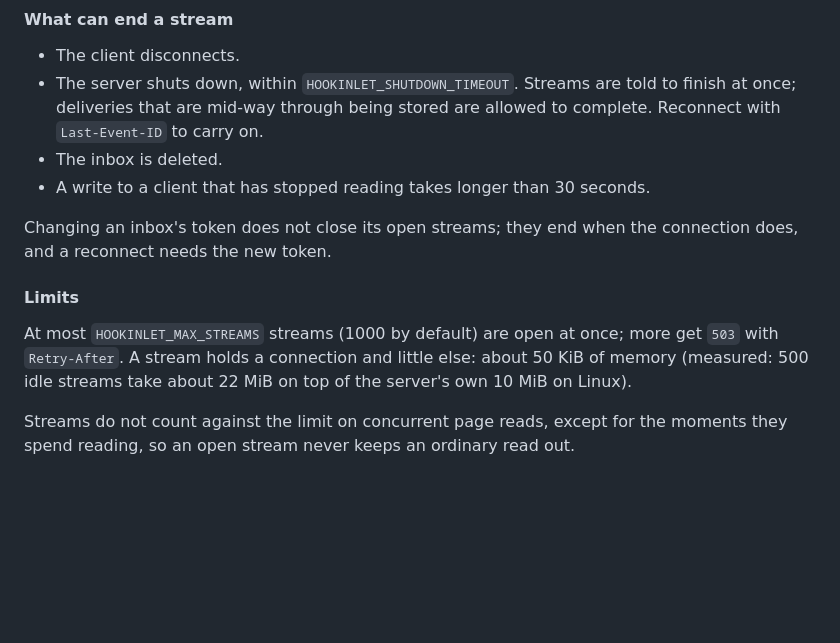
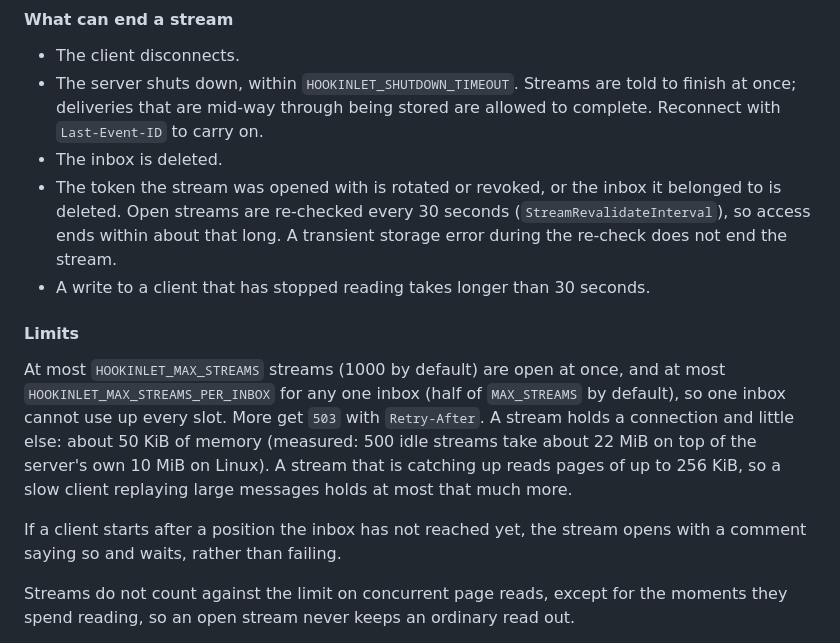
Before and after one commit to hookinlet/hookinlet, a Markdown page: docs/api.md, the part around the change. GitHub-like rendering; blank space fills up the shorter version.

```diff
--- a/docs/api.md
+++ b/docs/api.md
@@ -267,17 +267,24 @@ do for the list endpoint. Other parameters are a `400`.
   finish at once; deliveries that are mid-way through being stored are allowed to
   complete. Reconnect with `Last-Event-ID` to carry on.
 - The inbox is deleted.
+- The token the stream was opened with is rotated or revoked, or the inbox it
+  belonged to is deleted. Open streams are re-checked every 30 seconds
+  (`StreamRevalidateInterval`), so access ends within about that long. A
+  transient storage error during the re-check does not end the stream.
 - A write to a client that has stopped reading takes longer than 30 seconds.
-
-Changing an inbox's token does not close its open streams; they end when the
-connection does, and a reconnect needs the new token.
 
 #### Limits
 
-At most `HOOKINLET_MAX_STREAMS` streams (1000 by default) are open at once; more
-get `503` with `Retry-After`. A stream holds a connection and little else:
-about 50 KiB of memory (measured: 500 idle streams take about 22 MiB on top of the
-server's own 10 MiB on Linux).
+At most `HOOKINLET_MAX_STREAMS` streams (1000 by default) are open at once, and
+at most `HOOKINLET_MAX_STREAMS_PER_INBOX` for any one inbox (half of
+`MAX_STREAMS` by default), so one inbox cannot use up every slot. More get `503`
+with `Retry-After`. A stream holds a connection and little else: about 50 KiB
+of memory (measured: 500 idle streams take about 22 MiB on top of the server's
+own 10 MiB on Linux). A stream that is catching up reads pages of up to 256 KiB,
+so a slow client replaying large messages holds at most that much more.
+
+If a client starts after a position the inbox has not reached yet, the stream
+opens with a comment saying so and waits, rather than failing.
 
 Streams do not count against the limit on concurrent page reads, except for the
 moments they spend reading, so an open stream never keeps an ordinary read out.
```
Also changed, not shown: CHANGELOG.md (+20 -0 lines).
